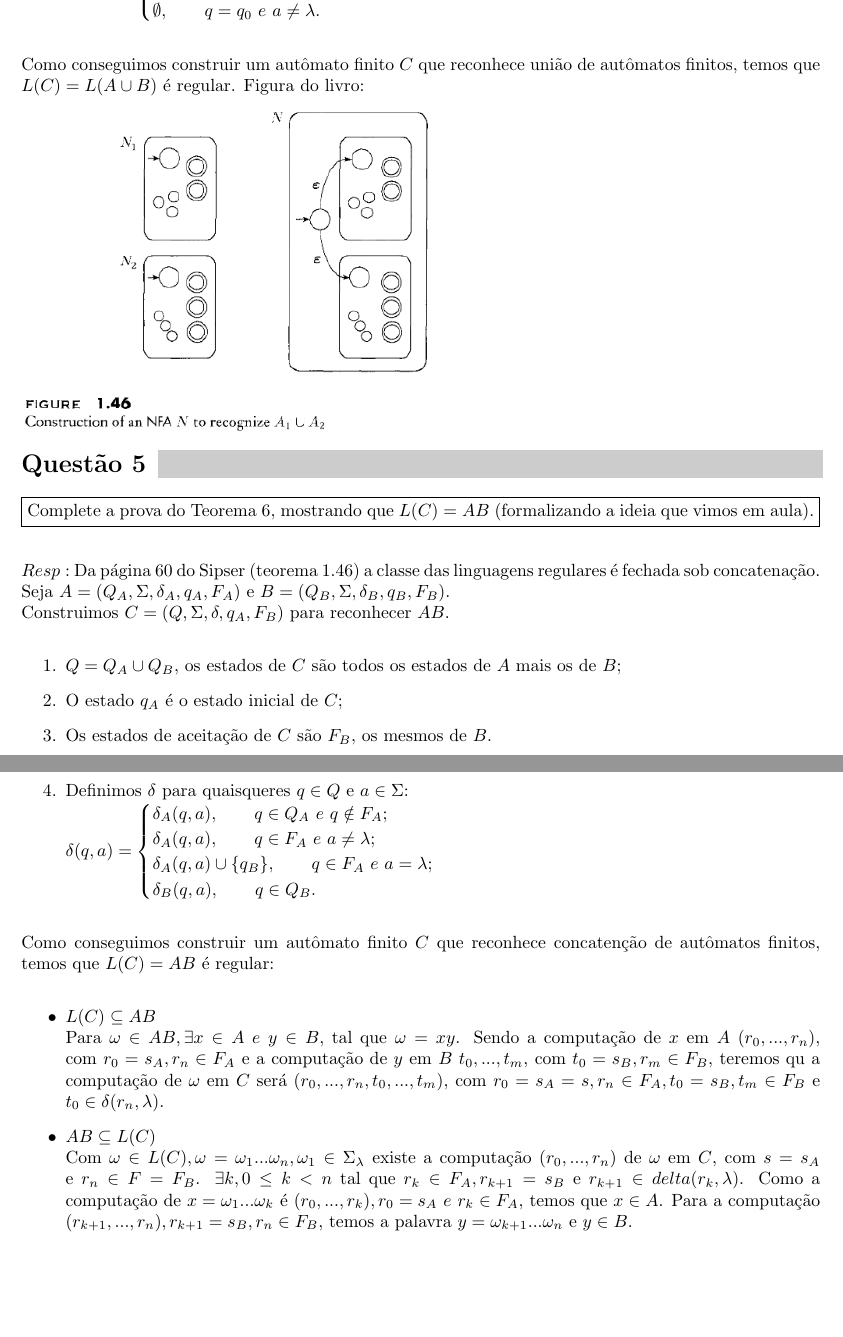
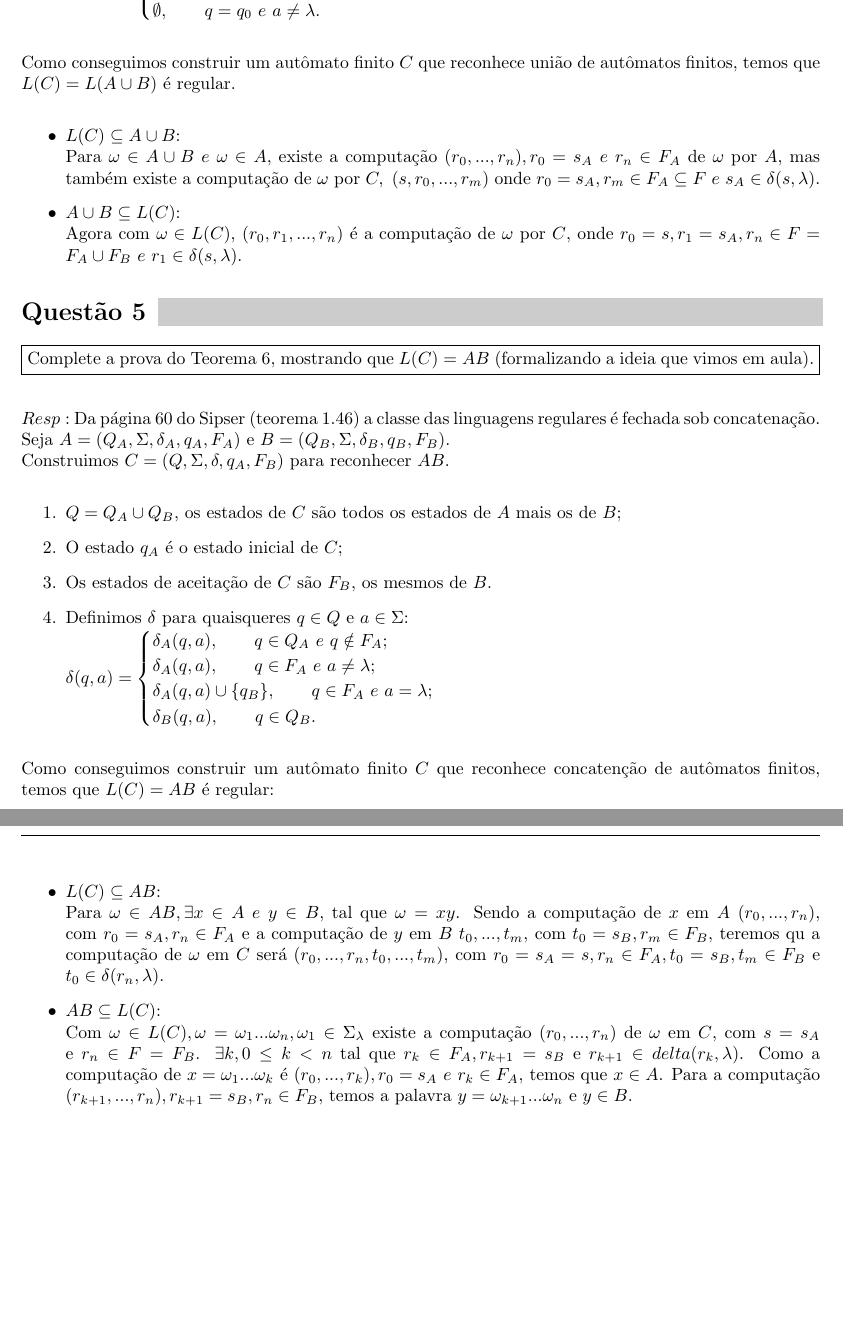
Before and after one commit to antfobe/ime, a LaTeX problem sheet (texes/MAC4722_L4.tex): two parts of pages 4 and 5 of 5, joined at a grey line, cut so that both start at the same text. Compiled offline with pdfLaTeX.

Commit message:
done MAC4722_L4

```diff
--- a/texes/MAC4722_L4.tex
+++ b/texes/MAC4722_L4.tex
@@ -170,8 +170,12 @@ $Remove$.}
 		$
 	\end{enumerate}
 	Como conseguimos construir um autômato finito $C$ que reconhece união de autômatos finitos, temos que $L(C) = L(A \cup B)$ é regular.
-	Figura do livro:\\
-	\includegraphics[scale=.5]{Q4-SipserAutom}
+	\begin{itemize}
+		\item $L(C) \subseteq A \cup B$:\\
+			Para $\omega \in A \cup B \ e\ \omega \in A,$ existe a computação $(r_0,...,r_n),r_0=s_A\ e\ r_n \in F_A$ de $\omega$ por $A$, mas também existe a computação de $\omega$ por $C,\ (s,r_0,...,r_m)$ onde $r_0=s_A,r_m \in F_A \subseteq F\ e\ s_A \in \delta(s,\lambda)$.
+		\item $A \cup B \subseteq L(C)$:\\
+			Agora com $\omega \in L(C)$, $(r_0,r_1,...,r_n)$ é a computação de $\omega$ por $C$, onde $r_0=s, r_1=s_A, r_n \in F = F_A \cup F_B\ e\ r_1 \in \delta(s,\lambda)$.
+	\end{itemize}
 
 \problem*{5}
 \question{Complete a prova do Teorema 6, mostrando que $L(C) = A B$ (formalizando a ideia que vimos em aula).}
```
Also changed, not shown: texes/MAC4722_L4.tex (4 more changed lines).
